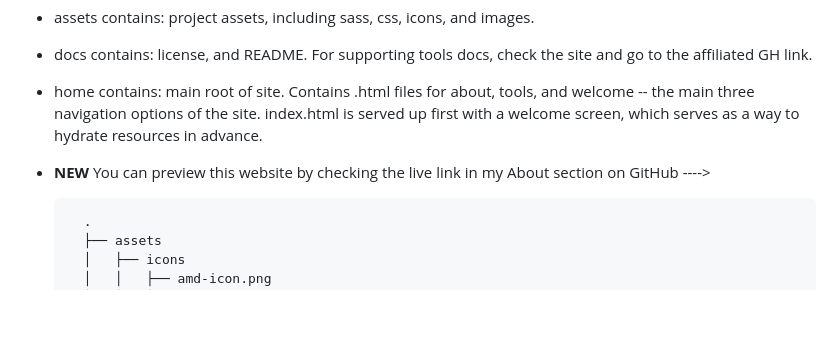
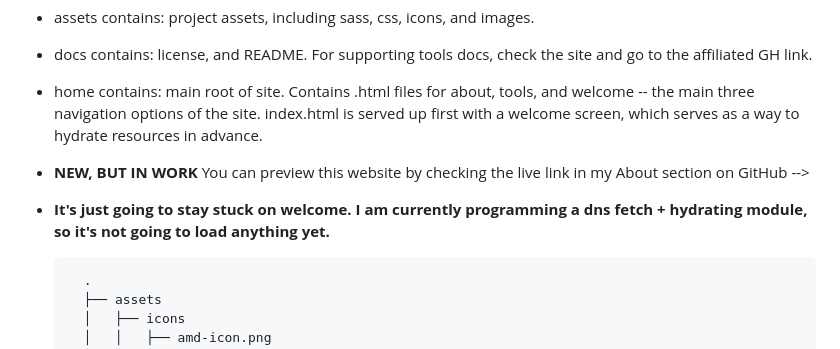
Before and after one commit to hectorbarquero/portfolio, a Markdown page: docs/README.md, the part around the change. Rendered like a GitHub page; blank space fills up the shorter version.

Commit message:
add note to README that website wont load yet

```diff
--- a/docs/README.md
+++ b/docs/README.md
@@ -7,7 +7,8 @@ Project  contains 16 directories, 48 files.
 
 + home contains: main root of site. Contains .html files for about, tools, and welcome -- the main three navigation options of the site. index.html is served up first with a welcome screen, which serves as a way to hydrate resources in advance.
 
-+ **NEW** You can preview this website by checking the live link in my About section on GitHub ---->
++ **NEW, BUT IN WORK** You can preview this website by checking the live link in my About section on GitHub -->
++ **It's just going to stay stuck on welcome. I am currently programming a dns fetch + hydrating module, so it's not going to load anything yet.**
 
         .
         ├── assets
```
